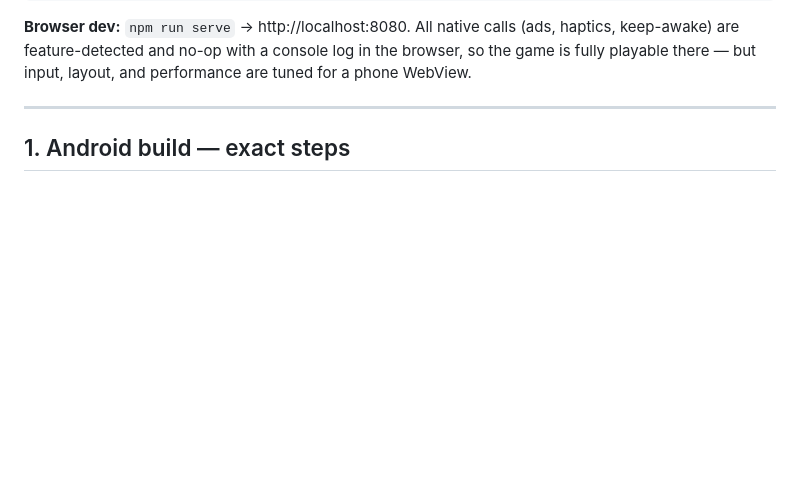
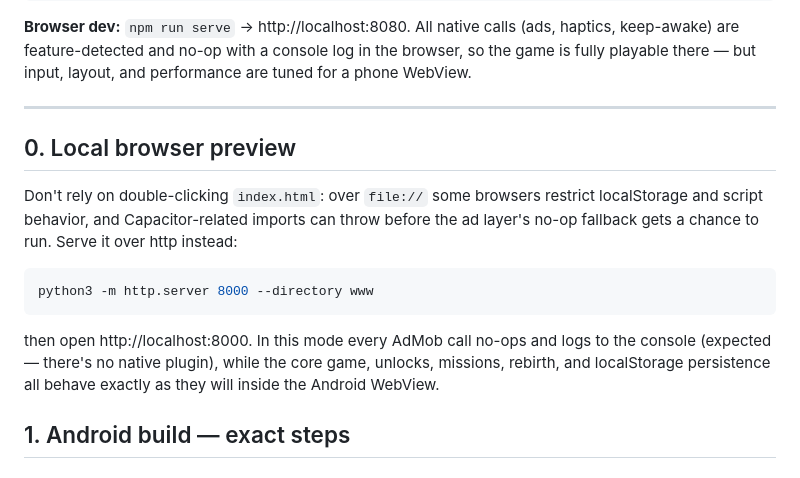
Before and after one commit to LUCID217/Ebon-Tide-_-Solar-Surfer, a Markdown page: orbit-rush/README.md, the part around the change. Rendered like a GitHub page; blank space fills up the shorter version.

Commit message:
README: add Local Browser Preview section (serve over http, not file://)
Co-Authored-By: Claude Fable 5 <noreply@anthropic.com>
Claude-Session: https://claude.ai/code/session_01PV1WJ1152L7byn4QFCSeQi

````diff
--- a/orbit-rush/README.md
+++ b/orbit-rush/README.md
@@ -21,6 +21,22 @@ console log in the browser, so the game is fully playable there — but
 input, layout, and performance are tuned for a phone WebView.
 
 ---
+
+## 0. Local browser preview
+
+Don't rely on double-clicking `index.html`: over `file://` some browsers
+restrict localStorage and script behavior, and Capacitor-related imports
+can throw before the ad layer's no-op fallback gets a chance to run.
+Serve it over http instead:
+
+```bash
+python3 -m http.server 8000 --directory www
+```
+
+then open http://localhost:8000. In this mode every AdMob call no-ops
+and logs to the console (expected — there's no native plugin), while the
+core game, unlocks, missions, rebirth, and localStorage persistence all
+behave exactly as they will inside the Android WebView.
 
 ## 1. Android build — exact steps
 
````
